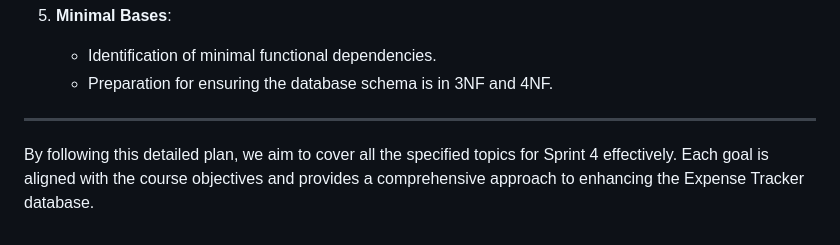
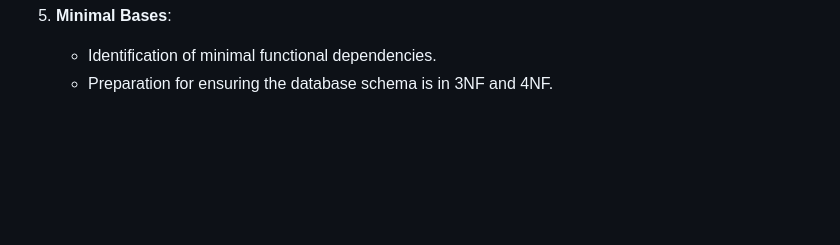
Before and after one commit to AnhCB/expense_tracker, a Markdown page: Planning Scope Sprint 4.md, the part around the change. Drawn GitHub-style; blank space fills up the shorter version.

```diff
--- a/Planning Scope Sprint 4.md
+++ b/Planning Scope Sprint 4.md
@@ -105,7 +105,3 @@
 5. **Minimal Bases**:
     - Identification of minimal functional dependencies.
     - Preparation for ensuring the database schema is in 3NF and 4NF.
-
----
-
-By following this detailed plan, we aim to cover all the specified topics for Sprint 4 effectively. Each goal is aligned with the course objectives and provides a comprehensive approach to enhancing the Expense Tracker database.
```
